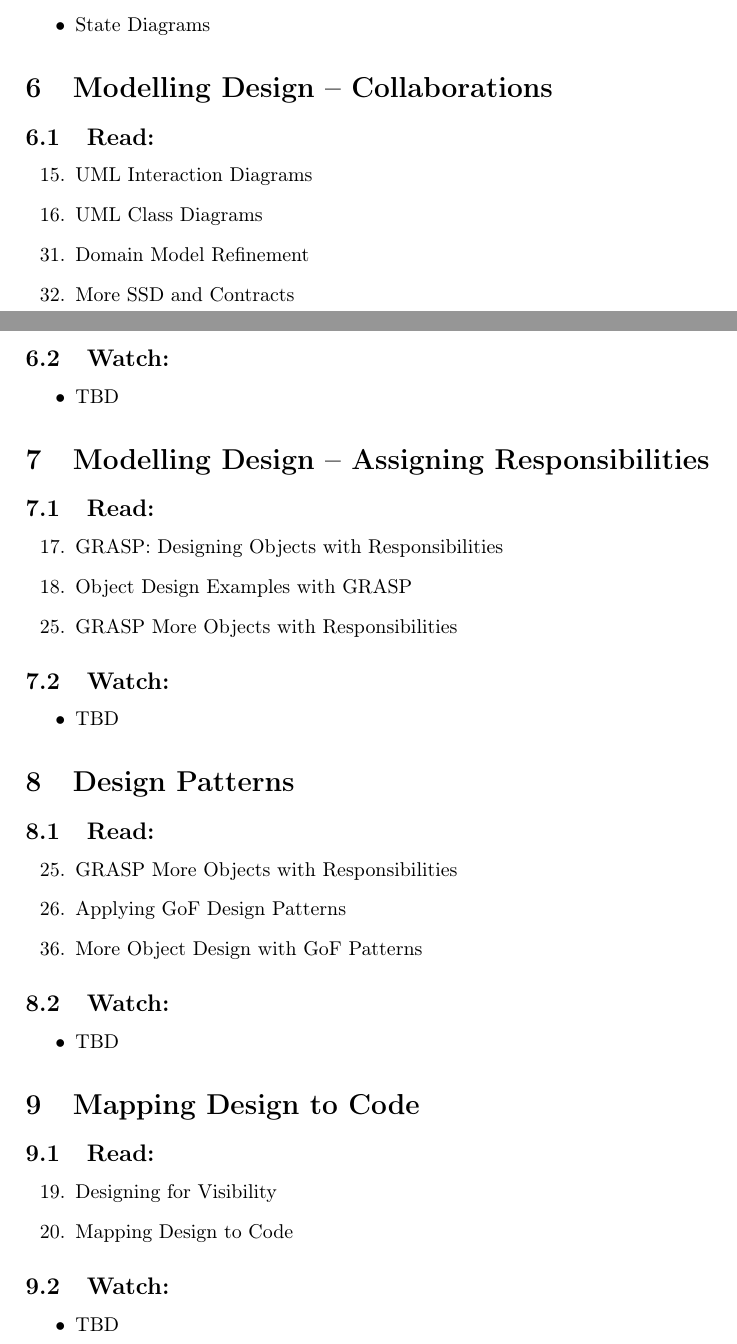
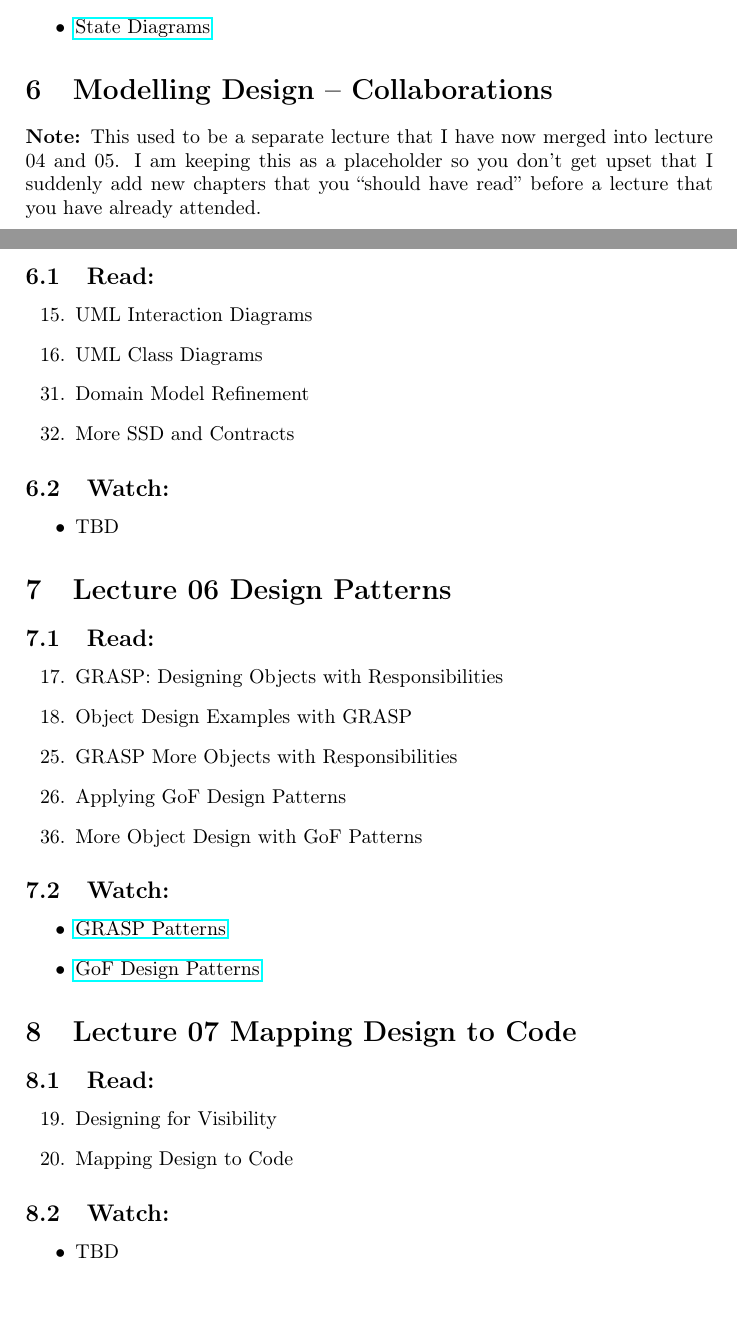
Before and after one commit to bth-dipt-teaching/PA1458-OO-Design, a LaTeX document (Material/ReadingGuide.tex): two parts of pages 2 and 3 of 3, joined at a grey line, cut so that both start at the same text, the shorter picture padded with empty space. Compiled offline with pdfLaTeX.

Commit message:
updated reading guide

```diff
--- a/Material/ReadingGuide.tex
+++ b/Material/ReadingGuide.tex
@@ -113,12 +114,13 @@
 \item \href{https://play.bth.se/media/Structuring+Use+Cases/1_seaeffad/41750261}{Structuring Use Cases}
 \item \href{https://play.bth.se/media/SystemSequenceDiagrams.mp4/1_99i0cfv7/41750261}{System Sequence Diagrams}
 \item \href{https://play.bth.se/media/Contracts/1_086yu2lr/41750261}{Contracts}
-\item State Diagrams
+\item \href{https://play.bth.se/media/StateDiagrams.mp4/1_ruht53d3}{State Diagrams}
 \end{itemize}
 \section{Modelling Design -- Collaborations}
-\label{sec-6}
+\label{sec:orgheadline18}
+\textbf{Note:} This used to be a separate lecture that I have now merged into lecture 04 and 05. I am keeping this as a placeholder so you don't get upset that I suddenly add new chapters that you ``should have read'' before a lecture that you have already attended.
 \subsection{Read:}
-\label{sec-6-1}
+\label{sec:orgheadline16}
 \begin{enumerate}
 \setcounter{enumi}{14}
 \item UML Interaction Diagrams
@@ -129,32 +131,18 @@
 \end{enumerate}
 
 \subsection{Watch:}
-\label{sec-6-2}
+\label{sec:orgheadline17}
 \begin{itemize}
 \item TBD
 \end{itemize}
-\section{Modelling Design -- Assigning Responsibilities}
-\label{sec-7}
+\section{Lecture 06 Design Patterns}
+\label{sec:orgheadline21}
 \subsection{Read:}
-\label{sec-7-1}
+\label{sec:orgheadline19}
 \begin{enumerate}
 \setcounter{enumi}{16}
 \item GRASP: Designing Objects with Responsibilities
 \item Object Design Examples with GRASP
-\setcounter{enumi}{24}
-\item GRASP More Objects with Responsibilities
-\end{enumerate}
-
-\subsection{Watch:}
-\label{sec-7-2}
-\begin{itemize}
-\item TBD
-\end{itemize}
-\section{Design Patterns}
-\label{sec-8}
-\subsection{Read:}
-\label{sec-8-1}
-\begin{enumerate}
 \setcounter{enumi}{24}
 \item GRASP More Objects with Responsibilities
 \item Applying GoF Design Patterns
@@ -163,14 +151,15 @@
 \end{enumerate}
 
 \subsection{Watch:}
-\label{sec-8-2}
+\label{sec:orgheadline20}
 \begin{itemize}
-\item TBD
+\item \href{https://play.bth.se/media/DesignPatterns_GRASP/1_e4z8gitx}{GRASP Patterns}
+\item \href{https://play.bth.se/media/DesignPatterns_GoF/1_xdlww0y6}{GoF Design Patterns}
 \end{itemize}
-\section{Mapping Design to Code}
-\label{sec-9}
+\section{Lecture 07 Mapping Design to Code}
+\label{sec:orgheadline24}
 \subsection{Read:}
-\label{sec-9-1}
+\label{sec:orgheadline22}
 \begin{enumerate}
 \setcounter{enumi}{18}
 \item Designing for Visibility
@@ -178,9 +167,8 @@
 \end{enumerate}
 
 \subsection{Watch:}
-\label{sec-9-2}
+\label{sec:orgheadline23}
 \begin{itemize}
 \item TBD
 \end{itemize}
-% Emacs 25.1.50.2 (Org mode 8.2.10)
 \end{document}
```
Also changed, not shown: Material/ReadingGuide.pdf, Material/ReadingGuide.tex (57 more changed lines), 1 other file.
